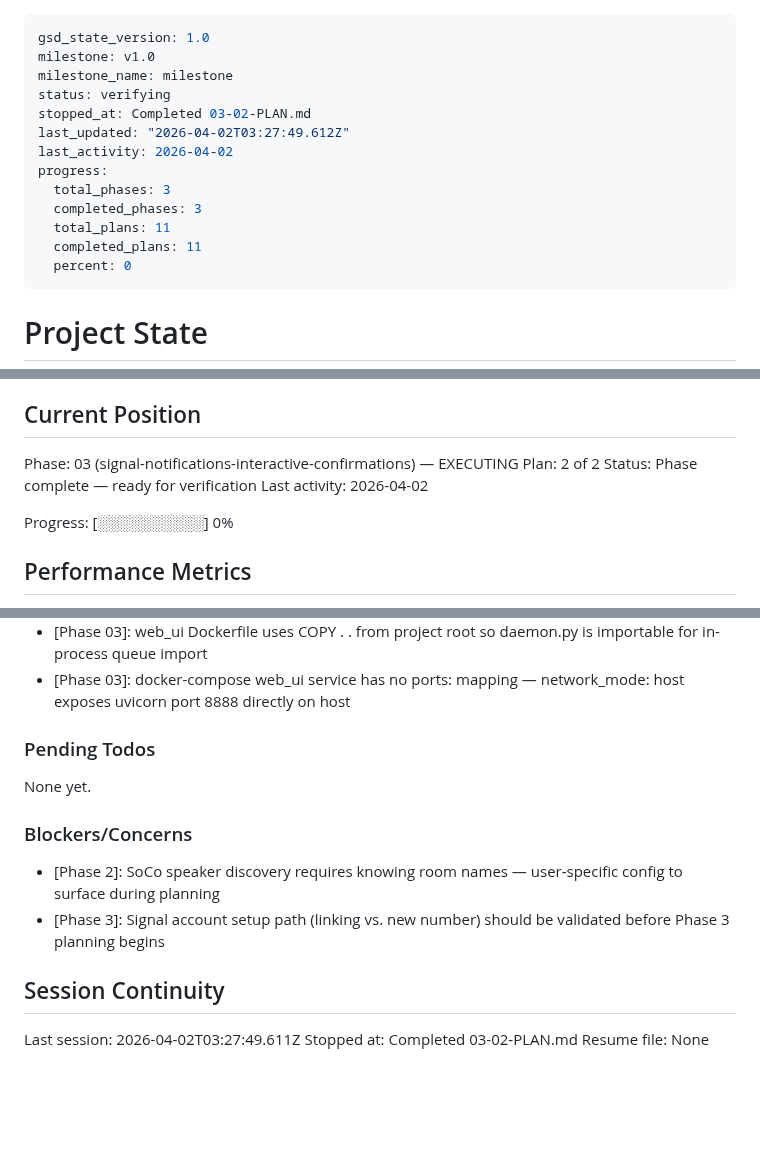
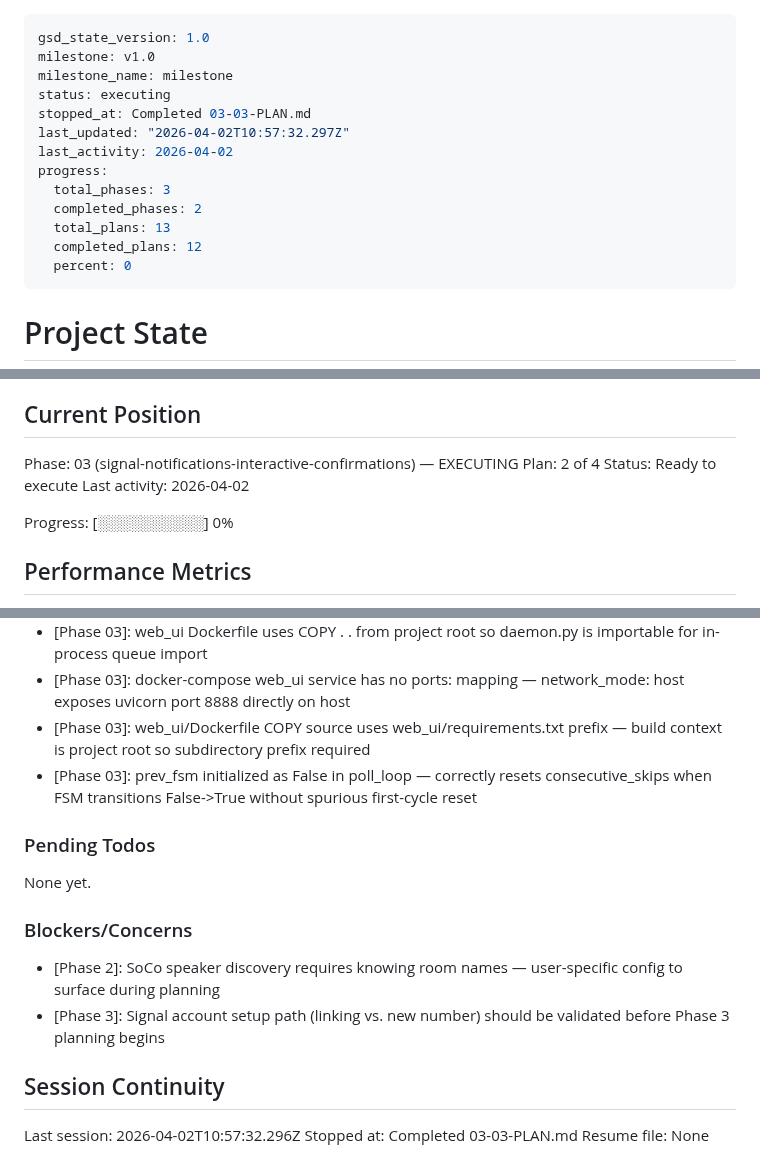
Before and after one commit to Gallarno-Technology/read-the-room, a Markdown page: .planning/STATE.md, 3 parts joined by grey strips. Rendered like a GitHub page; blank space fills up the shorter version.

Commit message:
docs(03-03): complete Dockerfile path fix and FSM skip counter reset plan
- 03-03-SUMMARY.md: documents 2 targeted bug fixes for verifier-identified gaps
- STATE.md: advanced to plan 2, updated progress to 92%, logged decisions
- ROADMAP.md: updated Phase 03 progress (3/4 summaries complete)

```diff
--- a/.planning/STATE.md
+++ b/.planning/STATE.md
@@ -2,15 +2,15 @@
 gsd_state_version: 1.0
 milestone: v1.0
 milestone_name: milestone
-status: verifying
-stopped_at: Completed 03-02-PLAN.md
-last_updated: "2026-04-02T03:27:49.612Z"
+status: executing
+stopped_at: Completed 03-03-PLAN.md
+last_updated: "2026-04-02T10:57:32.297Z"
 last_activity: 2026-04-02
 progress:
   total_phases: 3
-  completed_phases: 3
-  total_plans: 11
-  completed_plans: 11
+  completed_phases: 2
+  total_plans: 13
+  completed_plans: 12
   percent: 0
 ---
 
@@ -26,8 +26,8 @@ See: .planning/PROJECT.md (updated 2026-04-01)
 ## Current Position
 
 Phase: 03 (signal-notifications-interactive-confirmations) — EXECUTING
-Plan: 2 of 2
-Status: Phase complete — ready for verification
+Plan: 2 of 4
+Status: Ready to execute
 Last activity: 2026-04-02
 
 Progress: [░░░░░░░░░░] 0%
@@ -102,6 +103,8 @@ Recent decisions affecting current work:
 - [Phase 03]: FSM initial state uses __FSM_INITIAL__ placeholder replaced by main.py at serve time — avoids a separate /fsm API call on page load
 - [Phase 03]: web_ui Dockerfile uses COPY . . from project root so daemon.py is importable for in-process queue import
 - [Phase 03]: docker-compose web_ui service has no ports: mapping — network_mode: host exposes uvicorn port 8888 directly on host
+- [Phase 03]: web_ui/Dockerfile COPY source uses web_ui/requirements.txt prefix — build context is project root so subdirectory prefix required
+- [Phase 03]: prev_fsm initialized as False in poll_loop — correctly resets consecutive_skips when FSM transitions False->True without spurious first-cycle reset
 
 ### Pending Todos
 
@@ -114,6 +117,6 @@ None yet.
 
 ## Session Continuity
 
-Last session: 2026-04-02T03:27:49.611Z
-Stopped at: Completed 03-02-PLAN.md
+Last session: 2026-04-02T10:57:32.296Z
+Stopped at: Completed 03-03-PLAN.md
 Resume file: None
```
Also changed, not shown: other parts of .planning/STATE.md (+1 -0 lines), .planning/ROADMAP.md (+2 -2 lines), 1 other file.
